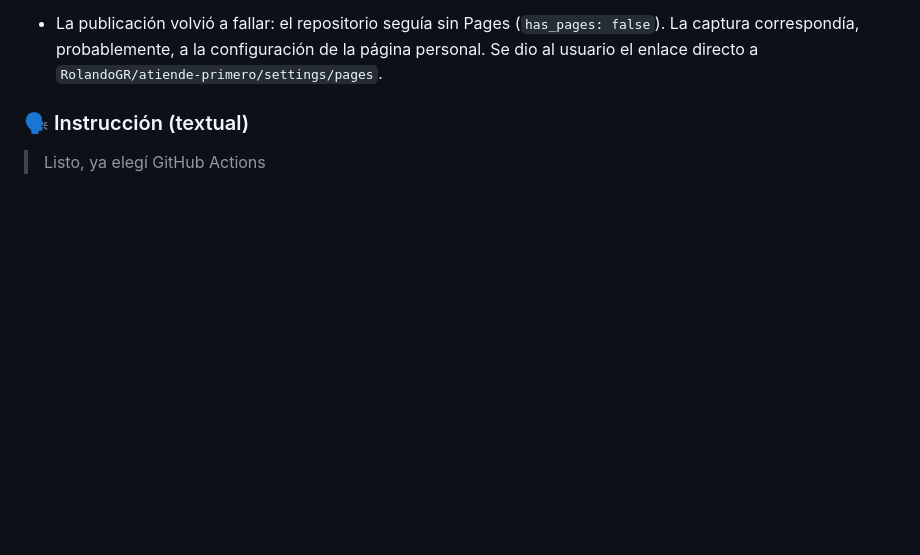
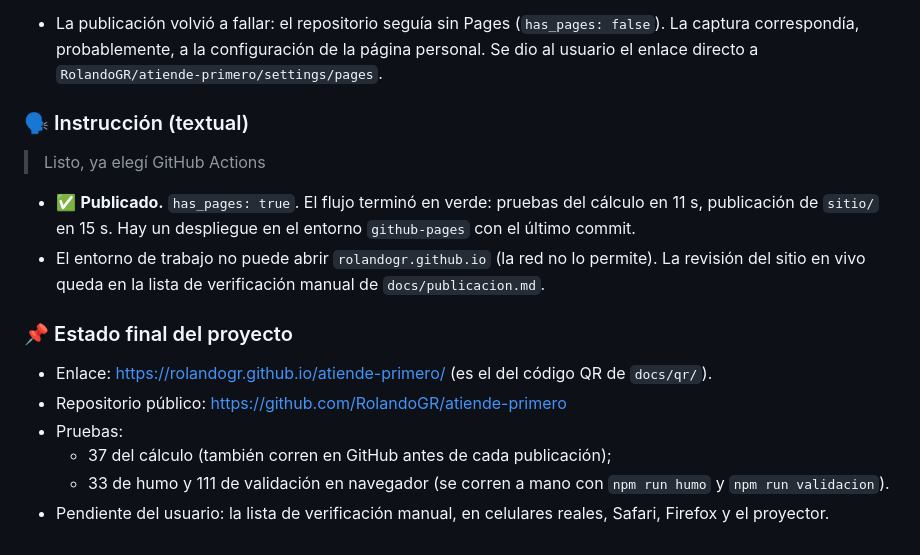
Before and after one commit to RolandoGR/atiende-primero, a Markdown page: docs/bitacora.md, the part around the change. Drawn GitHub-style; blank space fills up the shorter version.

```diff
--- a/docs/bitacora.md
+++ b/docs/bitacora.md
@@ -606,3 +606,15 @@ El usuario activó GitHub Pages con origen GitHub Actions. Se relanzó el flujo
 
 ### 🗣️ Instrucción (textual)
 > Listo, ya elegí GitHub Actions
+- ✅ **Publicado.** `has_pages: true`. El flujo terminó en verde: pruebas del cálculo en 11 s, publicación de
+  `sitio/` en 15 s. Hay un despliegue en el entorno `github-pages` con el último commit.
+- El entorno de trabajo no puede abrir `rolandogr.github.io` (la red no lo permite). La revisión del sitio en vivo
+  queda en la lista de verificación manual de `docs/publicacion.md`.
+
+### 📌 Estado final del proyecto
+- Enlace: https://rolandogr.github.io/atiende-primero/ (es el del código QR de `docs/qr/`).
+- Repositorio público: https://github.com/RolandoGR/atiende-primero
+- Pruebas:
+  - 37 del cálculo (también corren en GitHub antes de cada publicación);
+  - 33 de humo y 111 de validación en navegador (se corren a mano con `npm run humo` y `npm run validacion`).
+- Pendiente del usuario: la lista de verificación manual, en celulares reales, Safari, Firefox y el proyector.
```
Also changed, not shown: CLAUDE.md (+4 -2 lines), docs/publicacion.md (+6 -0 lines).
